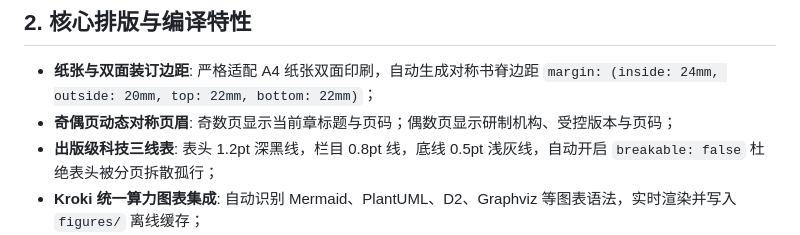
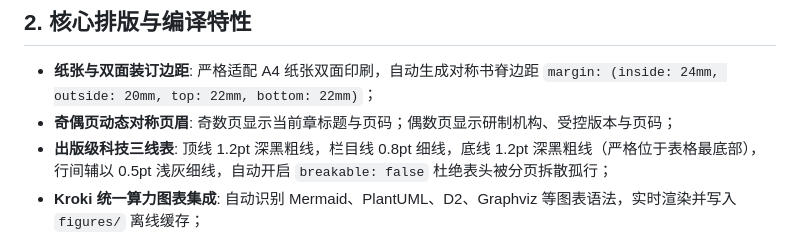
Before and after one commit to NCU-AI-Educators/educator-toolkit, a Markdown page: skills/typst/SKILL.md, the part around the change. GitHub-like rendering.

```diff
--- a/skills/typst/SKILL.md
+++ b/skills/typst/SKILL.md
@@ -23,7 +23,7 @@ metadata:
 ## 2. 核心排版与编译特性
 - **纸张与双面装订边距**: 严格适配 A4 纸张双面印刷，自动生成对称书脊边距 `margin: (inside: 24mm, outside: 20mm, top: 22mm, bottom: 22mm)`；
 - **奇偶页动态对称页眉**: 奇数页显示当前章标题与页码；偶数页显示研制机构、受控版本与页码；
-- **出版级科技三线表**: 表头 1.2pt 深黑线，栏目 0.8pt 线，底线 0.5pt 浅灰线，自动开启 `breakable: false` 杜绝表头被分页拆散孤行；
+- **出版级科技三线表**: 顶线 1.2pt 深黑粗线，栏目线 0.8pt 细线，底线 1.2pt 深黑粗线（严格位于表格最底部），行间辅以 0.5pt 浅灰细线，自动开启 `breakable: false` 杜绝表头被分页拆散孤行；
 - **Kroki 统一算力图表集成**: 自动识别 Mermaid、PlantUML、D2、Graphviz 等图表语法，实时渲染并写入 `figures/` 离线缓存；
 - **LaTeX 公式智能映射保护**: 严密解决多字母变量双引号包裹（如 $SO(3)$, $RMSE$），自动剥离多余反斜杠并适配微积分算子；
 - **告警引用卡片**: 原生转换 GitHub 风格告警提示（`> [!NOTE]`, `> [!WARNING]`, `> [!IMPORTANT]`）为精美圆角卡片。
```
Also changed, not shown: skills/typst/README.md (+1 -1 lines), skills/assets/typst-page-1.png, skills/assets/typst-page-2.png, 1 other file.
